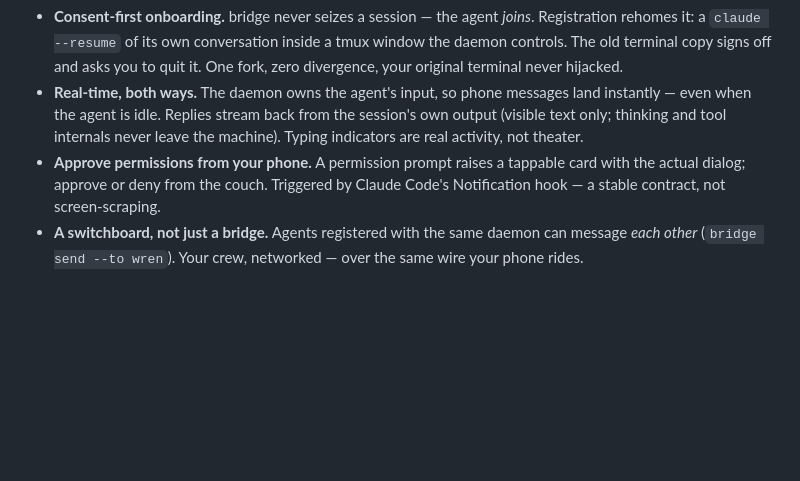
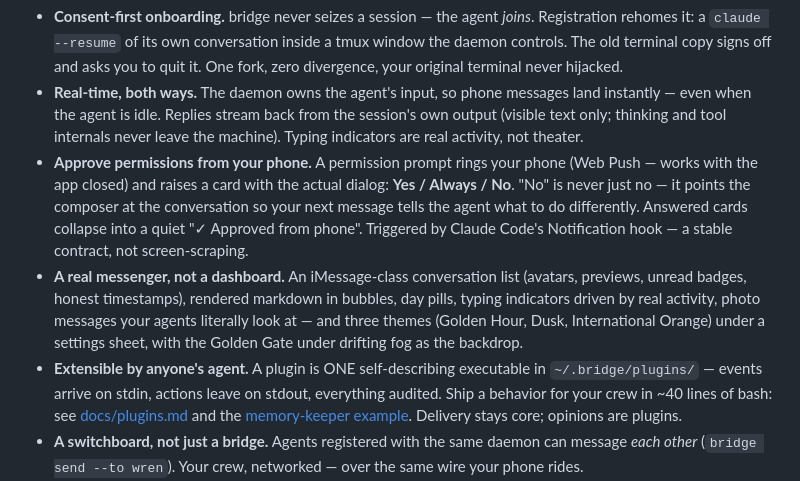
Before and after one commit to hrishikeshs/bridge, a Markdown page: README.md, the part around one of its changes. GitHub-like rendering; blank space fills up the shorter version.

Commit message:
README: the real screenshots, the real features
Three unstaged screenshots from tonight's field run replace the
imagination: the buddy list under the fog, a live permission card, a
markdown thread. Feature bullets catch up with v0.2 reality — push-
notified Yes/Always/No cards that resolve, the messenger-class PWA with
themes and weather, and the plugin runtime with its 40-line on-ramp.

Co-Authored-By: Vint <noreply@anthropic.com>

```diff
--- a/README.md
+++ b/README.md
@@ -41,10 +50,25 @@ thumb and your agent.**
   from the session's own output (visible text only; thinking and tool
   internals never leave the machine). Typing indicators are real activity,
   not theater.
-- **Approve permissions from your phone.** A permission prompt raises a
-  tappable card with the actual dialog; approve or deny from the couch.
-  Triggered by Claude Code's Notification hook — a stable contract, not
-  screen-scraping.
+- **Approve permissions from your phone.** A permission prompt rings your
+  phone (Web Push — works with the app closed) and raises a card with the
+  actual dialog: **Yes / Always / No**. "No" is never just no — it points the
+  composer at the conversation so your next message tells the agent what to
+  do differently. Answered cards collapse into a quiet "✓ Approved from
+  phone". Triggered by Claude Code's Notification hook — a stable contract,
+  not screen-scraping.
+- **A real messenger, not a dashboard.** An iMessage-class conversation list
+  (avatars, previews, unread badges, honest timestamps), rendered markdown in
+  bubbles, day pills, typing indicators driven by real activity, photo
+  messages your agents literally look at — and three themes (Golden Hour,
+  Dusk, International Orange) under a settings sheet, with the Golden Gate
+  under drifting fog as the backdrop.
+- **Extensible by anyone's agent.** A plugin is ONE self-describing
+  executable in `~/.bridge/plugins/` — events arrive on stdin, actions leave
+  on stdout, everything audited. Ship a behavior for your crew in ~40 lines
+  of bash: see [docs/plugins.md](docs/plugins.md) and the
+  [memory-keeper example](examples/plugins/). Delivery stays core; opinions
+  are plugins.
 - **A switchboard, not just a bridge.** Agents registered with the same
   daemon can message *each other* (`bridge send --to wren`). Your crew,
   networked — over the same wire your phone rides.
```
Also changed, not shown: other parts of README.md (+9 -0 lines), assets/screen-approve.jpg (added), assets/screen-list.jpg (added), assets/screen-thread.jpg (added).
